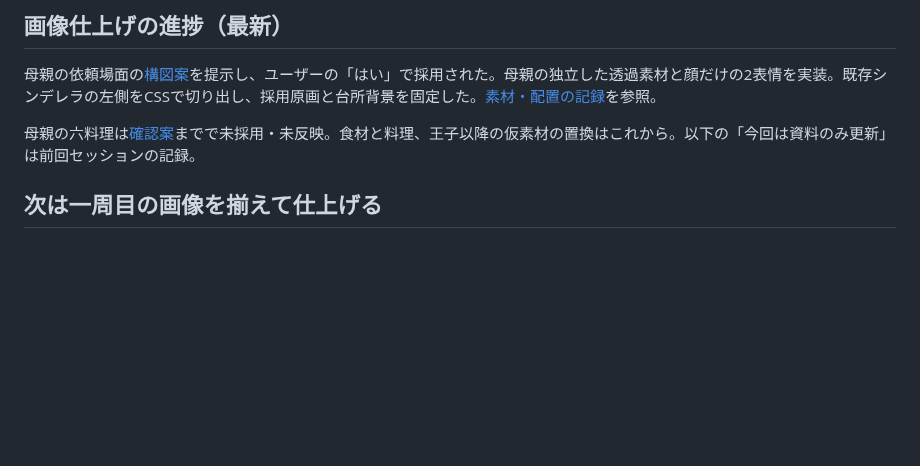
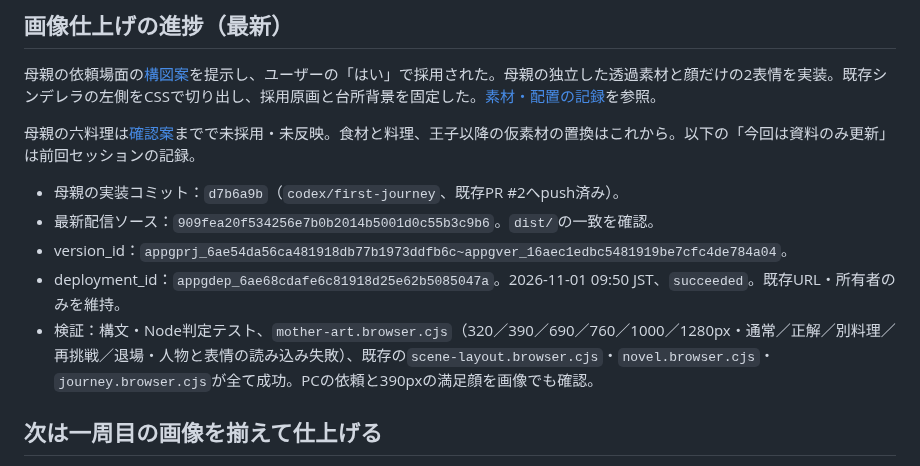
Before and after one commit to takatama/cinderellas-cooking, a Markdown page: HANDOFF.md, the part around the change. GitHub-like rendering; blank space fills up the shorter version.

Commit message:
Record private mother artwork deployment and validation

```diff
--- a/HANDOFF.md
+++ b/HANDOFF.md
@@ -7,6 +7,12 @@
 母親の依頼場面の[構図案](docs/references/mother-request-preview.png)を提示し、ユーザーの「はい」で採用された。母親の独立した透過素材と顔だけの2表情を実装。既存シンデレラの左側をCSSで切り出し、採用原画と台所背景を固定した。[素材・配置の記録](docs/references/mother-request-preview.md)を参照。
 
 母親の六料理は[確認案](docs/references/mother-dishes-preview.png)までで未採用・未反映。食材と料理、王子以降の仮素材の置換はこれから。以下の「今回は資料のみ更新」は前回セッションの記録。
+
+- 母親の実装コミット：`d7b6a9b`（`codex/first-journey`、既存PR #2へpush済み）。
+- 最新配信ソース：`909fea20f534256e7b0b2014b5001d0c55b3c9b6`。`dist/`の一致を確認。
+- version_id：`appgprj_6ae54da56ca481918db77b1973ddfb6c~appgver_16aec1edbc5481919be7cfc4de784a04`。
+- deployment_id：`appgdep_6ae68cdafe6c81918d25e62b5085047a`。2026-11-01 09:50 JST、`succeeded`。既存URL・所有者のみを維持。
+- 検証：構文・Node判定テスト、`mother-art.browser.cjs`（320／390／690／760／1000／1280px・通常／正解／別料理／再挑戦／退場・人物と表情の読み込み失敗）、既存の`scene-layout.browser.cjs`・`novel.browser.cjs`・`journey.browser.cjs`が全て成功。PCの依頼と390pxの満足顔を画像でも確認。
 
 ## 次は一周目の画像を揃えて仕上げる
 
```
